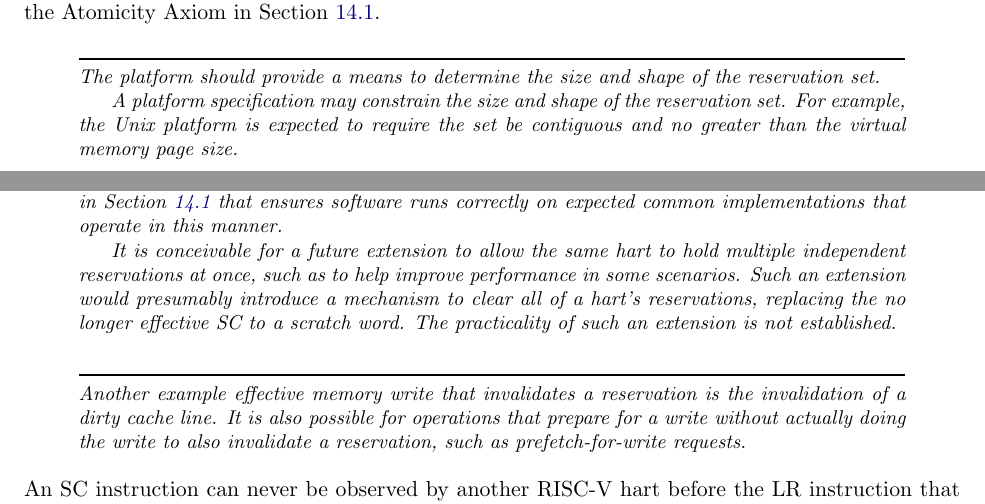
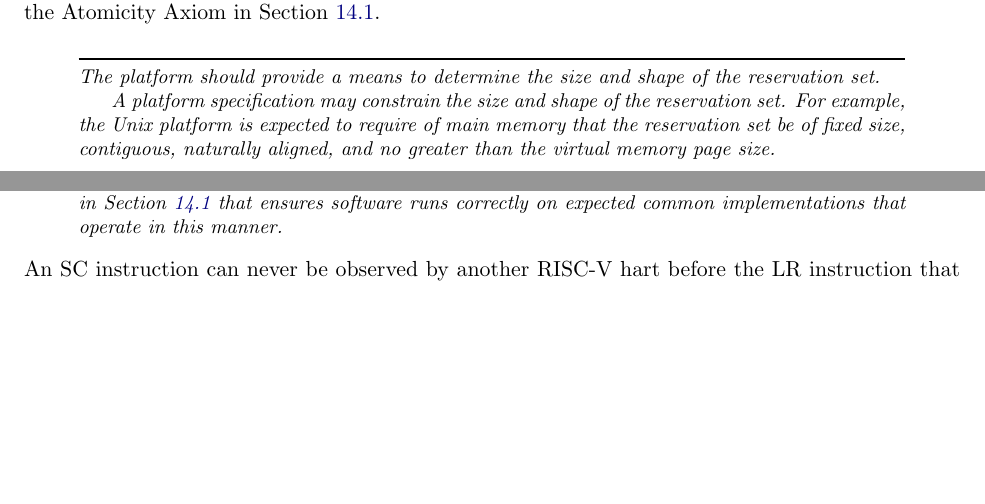
Before and after one commit to riscv/riscv-isa-manual, a LaTeX thesis (src/riscv-spec.tex, which reads src/a.tex): two parts of pages 65 and 66 of 234, joined at a grey line, cut so that both start at the same text, the shorter picture padded with empty space. Compiled offline with pdfLaTeX.

Commit message:
Address some of Derek's feedback

```diff
--- a/src/a.tex
+++ b/src/a.tex
@@ -208,8 +208,10 @@ The platform should provide a means to determine the size and shape of the
 reservation set.
 
 A platform specification may constrain the size and shape of the reservation
-set.  For example, the Unix platform is expected to require the set be
-contiguous and no greater than the virtual memory page size.
+set.
+For example, the Unix platform is expected to require of main memory that the
+reservation set be of fixed size, contiguous, naturally aligned, and no
+greater than the virtual memory page size.
 \end{commentary}
 
 \begin{commentary}
@@ -229,19 +231,6 @@ an SC can only pair with the most recent LR, and LR with the next
 following SC, in program order.  This is a restriction to the
 Atomicity Axiom in Section~\ref{sec:rvwmo} that ensures software runs
 correctly on expected common implementations that operate in this manner.
-
-It is conceivable for a future extension to allow the same hart to hold
-multiple independent reservations at once, such as to help improve performance
-in some scenarios.  Such an extension would presumably introduce a mechanism
-to clear all of a hart's reservations, replacing the no longer effective SC
-to a scratch word.  The practicality of such an extension is not established.
-\end{commentary}
-
-\begin{commentary}
-Another example effective memory write that invalidates a reservation
-is the invalidation of a dirty cache line.  It is also possible for
-operations that prepare for a write without actually doing the write
-to also invalidate a reservation, such as prefetch-for-write requests.
 \end{commentary}
 
 An SC instruction can never be observed by another RISC-V hart
```
